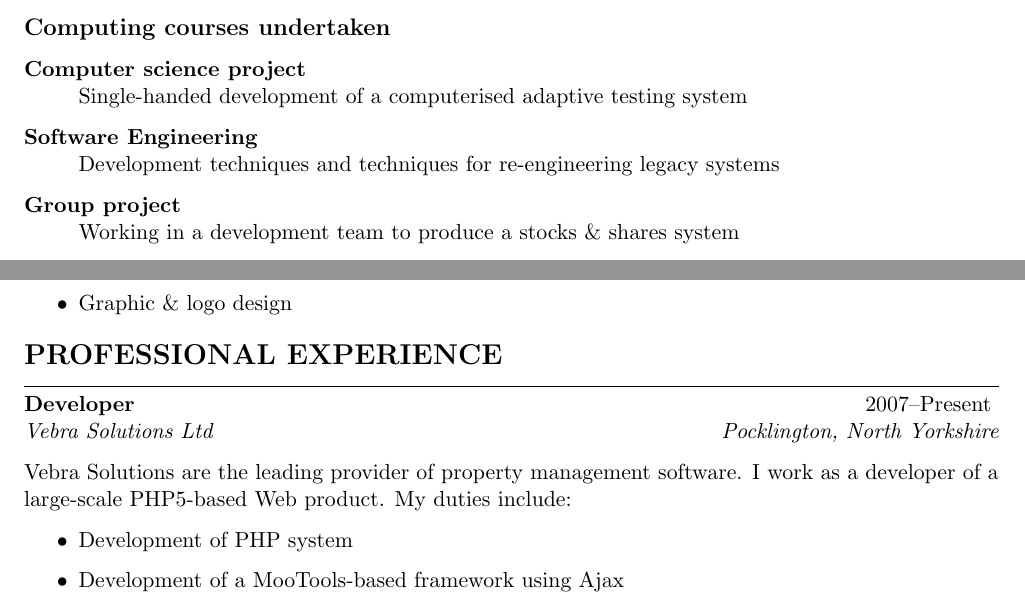
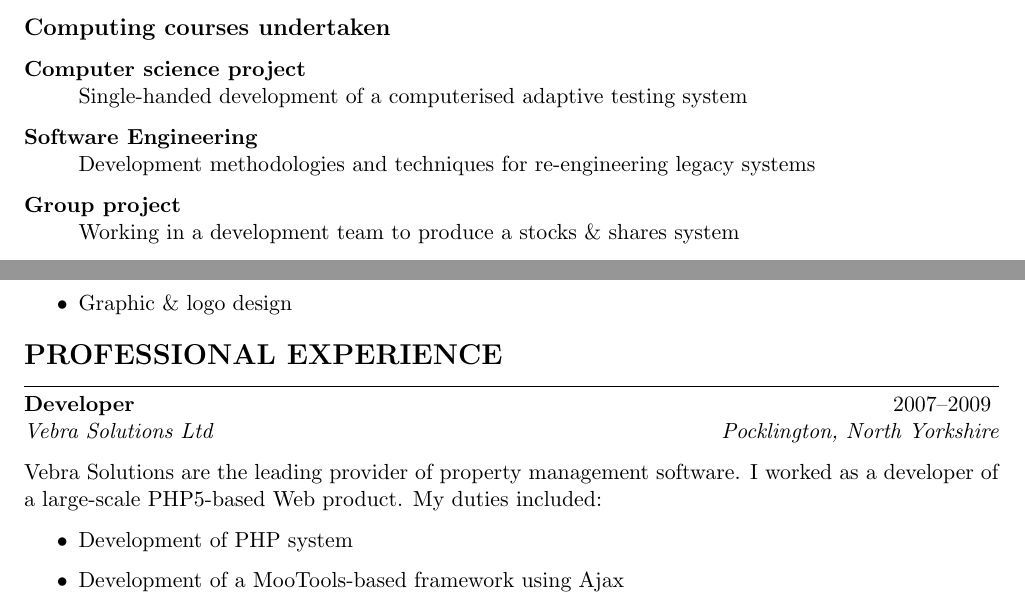
Before and after one commit to cmbuckley/cv, a LaTeX CV (_src/cv.tex): two parts of pages 1 and 2 of 3, joined at a grey line, cut so that both start at the same text. Compiled offline with pdfLaTeX.

Commit message:
2009-04-08: Vebra finish date

```diff
--- a/_src/cv.tex
+++ b/_src/cv.tex
@@ -40,7 +40,7 @@ Upper Second-Class Honours (2:1)
 
 \begin{description}[style=nextline]
 \item[Computer science project] Single-handed development of a computerised adaptive testing system
-\item[Software Engineering] Development techniques and techniques for re-engineering legacy systems
+\item[Software Engineering] Development methodologies and techniques for re-engineering legacy systems
 \item[Group project] Working in a development team to produce a stocks \& shares system
 \item[Formal Aspects] Study of the formal logic behind algebraic computation
 \item[Computer Systems] Study of underlying software and hardware architecture
@@ -76,8 +76,8 @@ Upper Second-Class Honours (2:1)
 
 \section{Professional Experience}
 
-\begin{experience}{Developer}{2007--Present}{Vebra Solutions Ltd}{Pocklington, North Yorkshire}
-Vebra Solutions are the leading provider of property management software. I work as a developer of a large-scale PHP5-based Web product. My duties include:
+\begin{experience}{Developer}{2007--2009}{Vebra Solutions Ltd}{Pocklington, North Yorkshire}
+Vebra Solutions are the leading provider of property management software. I worked as a developer of a large-scale PHP5-based Web product. My duties included:
 
 \begin{itemize}
 \item Development of PHP system
```
